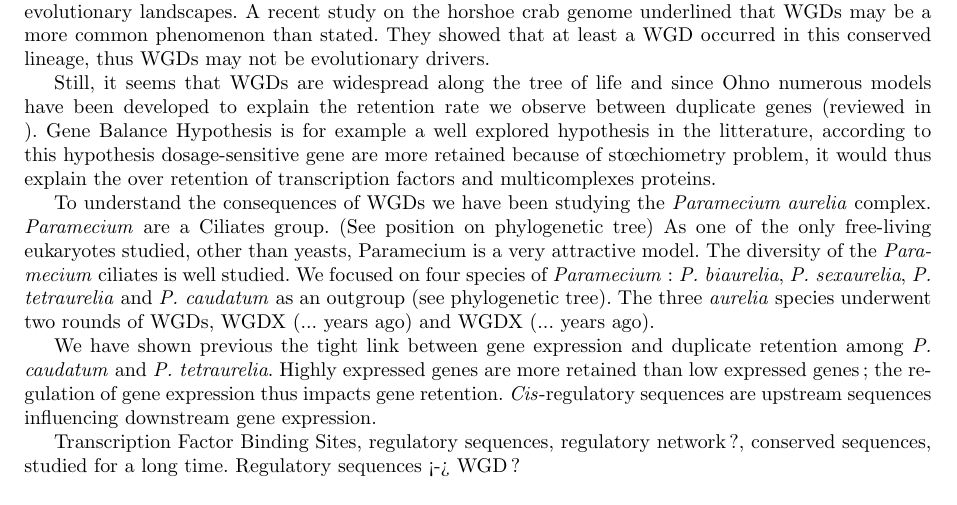
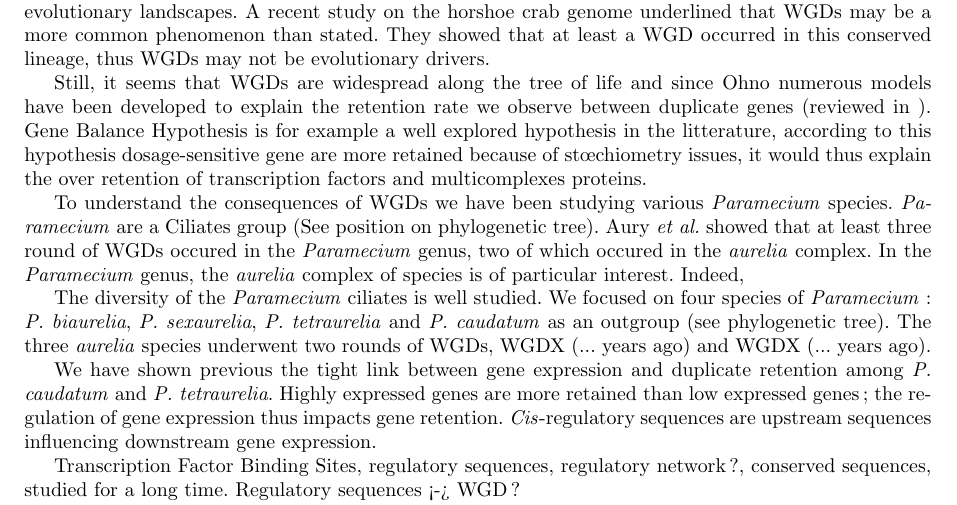
Before and after one commit to Rekyt/Lynch-lab-Report, a LaTeX document (plos_template.tex, which reads Introduction.tex): part of page 1 of 3, cut so that both start at the same text. Compiled offline with pdfLaTeX.

Commit message:
Added precisions on the aurelia complex

```diff
--- a/Introduction.tex
+++ b/Introduction.tex
@@ -12,9 +12,11 @@ Since Ohno first hypothesized the influence of Whole-Genome Duplications (WGD),
 
 WGDs may be involved in many evolutive radiations as they provide the raw material to explore new evolutionary landscapes. A recent study on the horshoe crab genome underlined that WGDs may be a more common phenomenon than stated. They showed that at least a WGD occurred in this conserved lineage, thus WGDs may not be evolutionary drivers.
 
-Still, it seems that WGDs are widespread along the tree of life and since Ohno numerous models have been developed to explain the retention rate we observe between duplicate genes (reviewed in ). Gene Balance Hypothesis is for example a well explored hypothesis in the litterature, according to this hypothesis dosage-sensitive gene are more retained because of stœchiometry problem, it would thus explain the over retention of transcription factors and multicomplexes proteins.
+Still, it seems that WGDs are widespread along the tree of life and since Ohno numerous models have been developed to explain the retention rate we observe between duplicate genes (reviewed in ). Gene Balance Hypothesis is for example a well explored hypothesis in the litterature, according to this hypothesis dosage-sensitive gene are more retained because of stœchiometry issues, it would thus explain the over retention of transcription factors and multicomplexes proteins.
 
-To understand the consequences of WGDs we have been studying the \textit{Paramecium aurelia} complex. \textit{Paramecium} are a Ciliates group. (See position on phylogenetic tree) As one of the only free-living eukaryotes studied, other than yeasts, Paramecium is a very attractive model. The diversity of the \textit{Paramecium} ciliates is well studied. We focused on four species of \textit{Paramecium}: \textit{P. biaurelia}, \textit{P. sexaurelia}, \textit{P. tetraurelia} and \textit{P. caudatum} as an outgroup (see phylogenetic tree). The three \textit{aurelia} species underwent two rounds of WGDs, WGDX (... years ago) and WGDX (... years ago).
+To understand the consequences of WGDs we have been studying various \textit{Paramecium} species. \textit{Paramecium} are a Ciliates group (See position on phylogenetic tree). Aury \textit{et al.} showed that at least three round of WGDs occured in the \textit{Paramecium} genus, two of which occured in the \textit{aurelia} complex.  In the \textit{Paramecium} genus, the \textit{aurelia} complex of species is of particular interest. Indeed,
+
+The diversity of the \textit{Paramecium} ciliates is well studied. We focused on four species of \textit{Paramecium}: \textit{P. biaurelia}, \textit{P. sexaurelia}, \textit{P. tetraurelia} and \textit{P. caudatum} as an outgroup (see phylogenetic tree). The three \textit{aurelia} species underwent two rounds of WGDs, WGDX (... years ago) and WGDX (... years ago).
 
 We have shown previous the tight link between gene expression and duplicate retention among \textit{P. caudatum} and \textit{P. tetraurelia}. Highly expressed genes are more retained than low expressed genes; the regulation of gene expression thus impacts gene retention. \textit{Cis}-regulatory sequences are upstream sequences influencing downstream gene expression.
 
```
